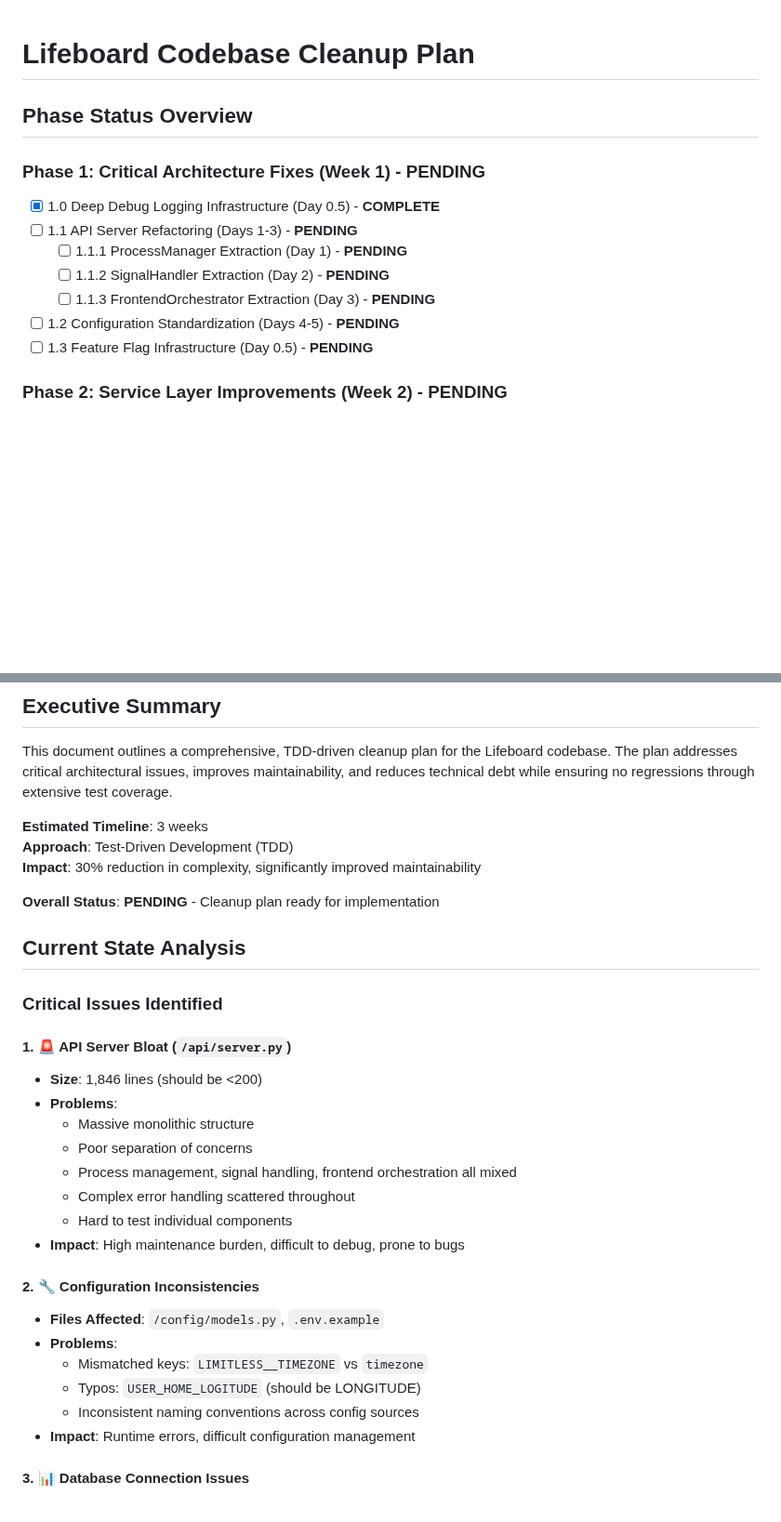
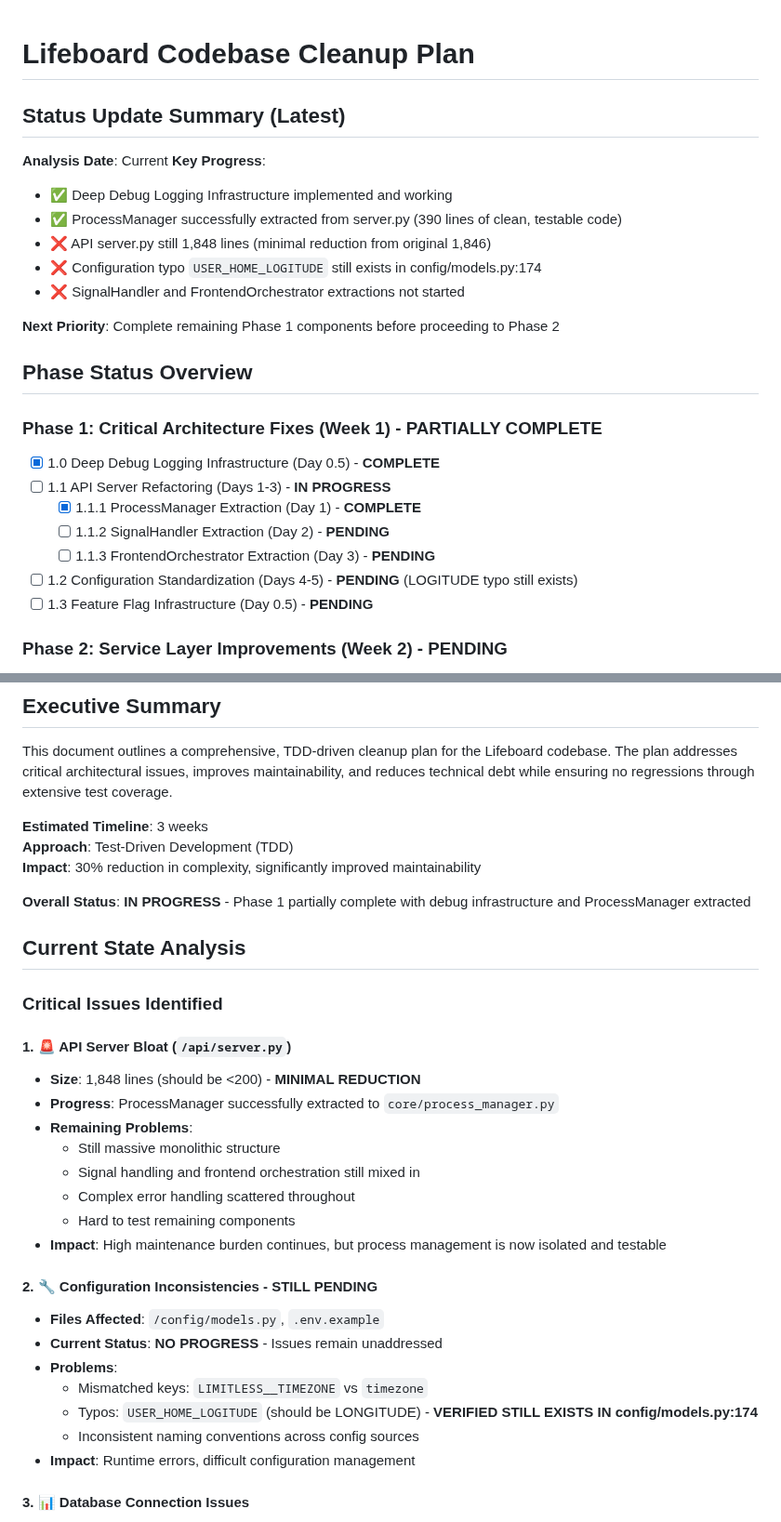
Before and after one commit to bbookman/new_lifeboard, a Markdown page: supporting_documents/clean_now.md, 2 parts joined by grey strips. Shown at 93% size. Rendered like a GitHub page; blank space fills up the shorter version.

Commit message:
clean up update

```diff
--- a/supporting_documents/clean_now.md
+++ b/supporting_documents/clean_now.md
@@ -1,14 +1,25 @@
 # Lifeboard Codebase Cleanup Plan
+
+## Status Update Summary (Latest)
+**Analysis Date**: Current
+**Key Progress**:
+- ✅ Deep Debug Logging Infrastructure implemented and working
+- ✅ ProcessManager successfully extracted from server.py (390 lines of clean, testable code)
+- ❌ API server.py still 1,848 lines (minimal reduction from original 1,846)
+- ❌ Configuration typo `USER_HOME_LOGITUDE` still exists in config/models.py:174
+- ❌ SignalHandler and FrontendOrchestrator extractions not started
+
+**Next Priority**: Complete remaining Phase 1 components before proceeding to Phase 2
 
 ## Phase Status Overview
 
-### Phase 1: Critical Architecture Fixes (Week 1) - **PENDING**
+### Phase 1: Critical Architecture Fixes (Week 1) - **PARTIALLY COMPLETE**
 - [x] 1.0 Deep Debug Logging Infrastructure (Day 0.5) - **COMPLETE**
-- [ ] 1.1 API Server Refactoring (Days 1-3) - **PENDING**
-  - [ ] 1.1.1 ProcessManager Extraction (Day 1) - **PENDING**
+- [ ] 1.1 API Server Refactoring (Days 1-3) - **IN PROGRESS**
+  - [x] 1.1.1 ProcessManager Extraction (Day 1) - **COMPLETE**
   - [ ] 1.1.2 SignalHandler Extraction (Day 2) - **PENDING**
   - [ ] 1.1.3 FrontendOrchestrator Extraction (Day 3) - **PENDING**
-- [ ] 1.2 Configuration Standardization (Days 4-5) - **PENDING**
+- [ ] 1.2 Configuration Standardization (Days 4-5) - **PENDING** (LOGITUDE typo still exists)
 - [ ] 1.3 Feature Flag Infrastructure (Day 0.5) - **PENDING**
 
 ### Phase 2: Service Layer Improvements (Week 2) - **PENDING**
@@ -38,27 +49,28 @@ This document outlines a comprehensive, TDD-driven cleanup plan for the Lifeboar
 **Approach**: Test-Driven Development (TDD)
 **Impact**: 30% reduction in complexity, significantly improved maintainability
 
-**Overall Status**: **PENDING** - Cleanup plan ready for implementation
+**Overall Status**: **IN PROGRESS** - Phase 1 partially complete with debug infrastructure and ProcessManager extracted
 
 ## Current State Analysis
 
 ### Critical Issues Identified
 
 #### 1. 🚨 API Server Bloat (`/api/server.py`)
-- **Size**: 1,846 lines (should be <200)
-- **Problems**:
-  - Massive monolithic structure
-  - Poor separation of concerns
-  - Process management, signal handling, frontend orchestration all mixed
+- **Size**: 1,848 lines (should be <200) - **MINIMAL REDUCTION**
+- **Progress**: ProcessManager successfully extracted to `core/process_manager.py`
+- **Remaining Problems**:
+  - Still massive monolithic structure
+  - Signal handling and frontend orchestration still mixed in
   - Complex error handling scattered throughout
-  - Hard to test individual components
-- **Impact**: High maintenance burden, difficult to debug, prone to bugs
+  - Hard to test remaining components
+- **Impact**: High maintenance burden continues, but process management is now isolated and testable
 
-#### 2. 🔧 Configuration Inconsistencies
+#### 2. 🔧 Configuration Inconsistencies - **STILL PENDING**
 - **Files Affected**: `/config/models.py`, `.env.example`
+- **Current Status**: **NO PROGRESS** - Issues remain unaddressed
 - **Problems**:
   - Mismatched keys: `LIMITLESS__TIMEZONE` vs `timezone`
-  - Typos: `USER_HOME_LOGITUDE` (should be LONGITUDE)
+  - Typos: `USER_HOME_LOGITUDE` (should be LONGITUDE) - **VERIFIED STILL EXISTS IN config/models.py:174**
   - Inconsistent naming conventions across config sources
 - **Impact**: Runtime errors, difficult configuration management
 
```
